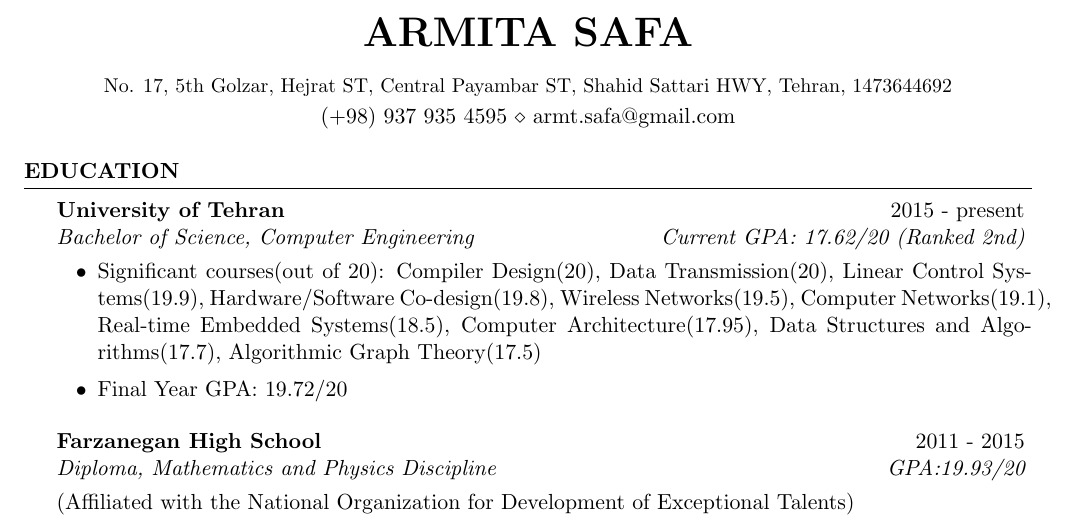
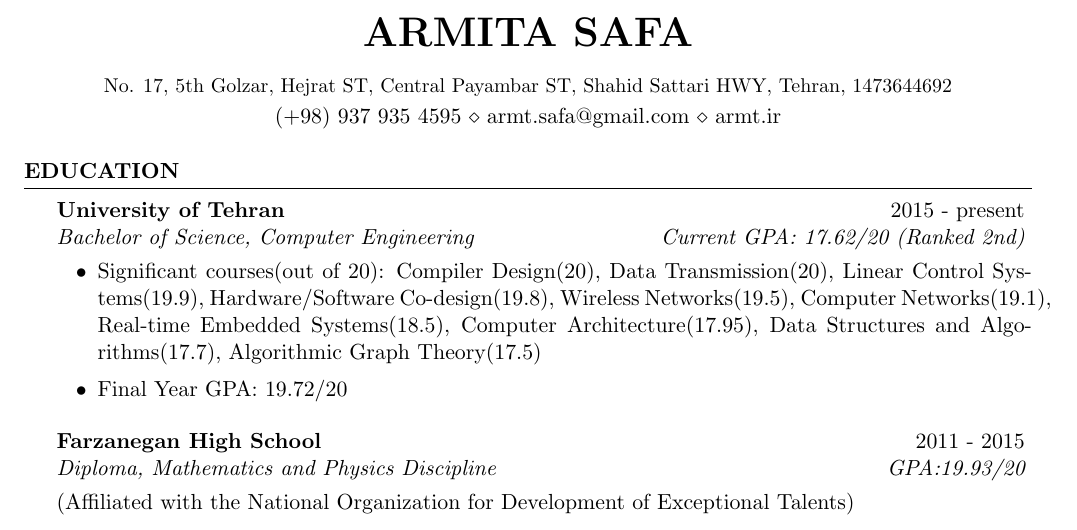
Before and after one commit to armtsf/resume, a LaTeX CV (cv.tex): part of page 1 of 2, cut so that both start at the same text. Compiled offline with pdfLaTeX.

Commit message:
added website

```diff
--- a/cv.tex
+++ b/cv.tex
@@ -6,7 +6,7 @@
 \name{Armita Safa}
 \address{\small{No. 17, 5th Golzar, Hejrat ST, Central Payambar ST,
 Shahid Sattari HWY, Tehran, 1473644692}}
-\address{(+98)~937~935~4595 \\ armt.safa@gmail.com}
+\address{(+98)~937~935~4595 \\ armt.safa@gmail.com \\ armt.ir}
 
 \begin{document}
 
```
